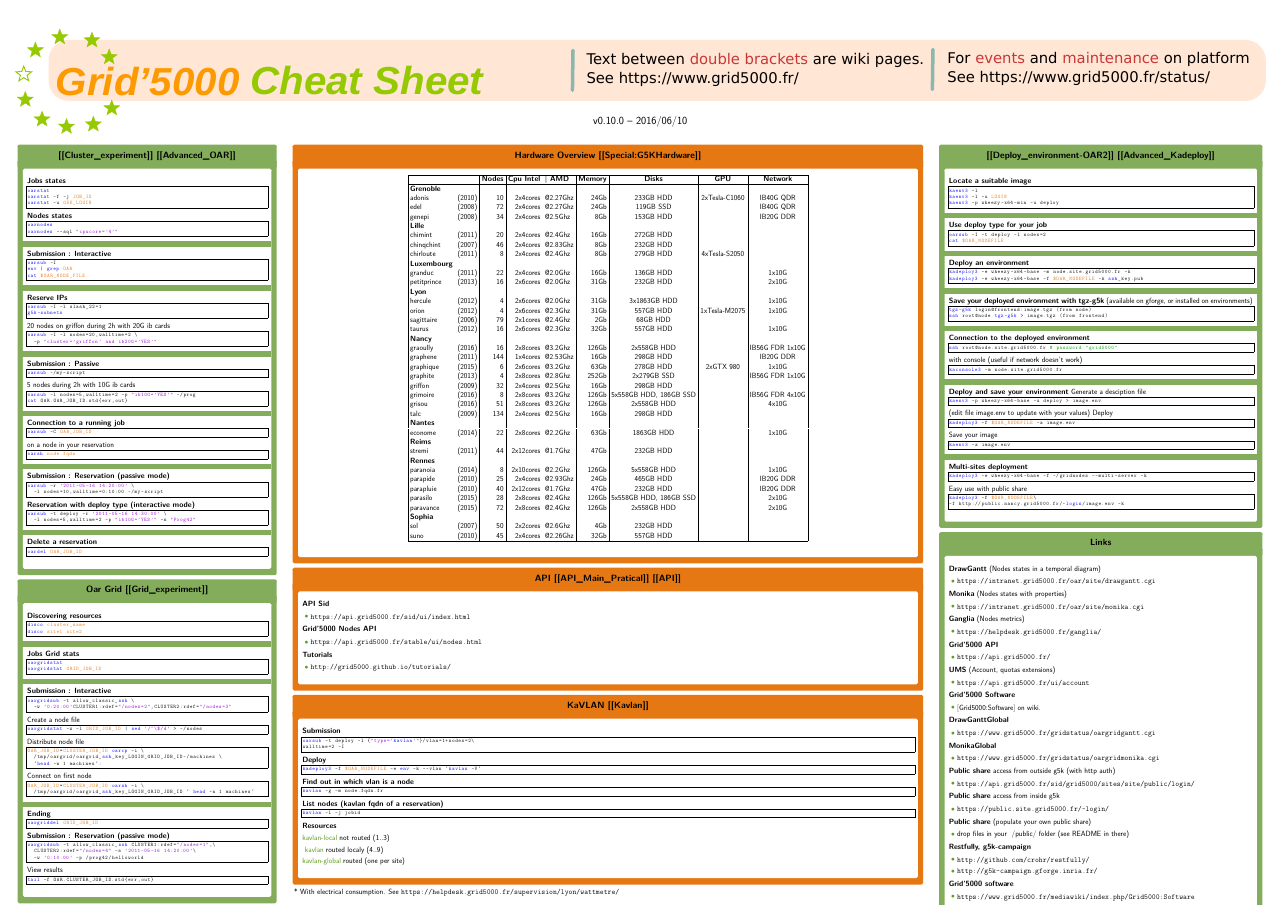
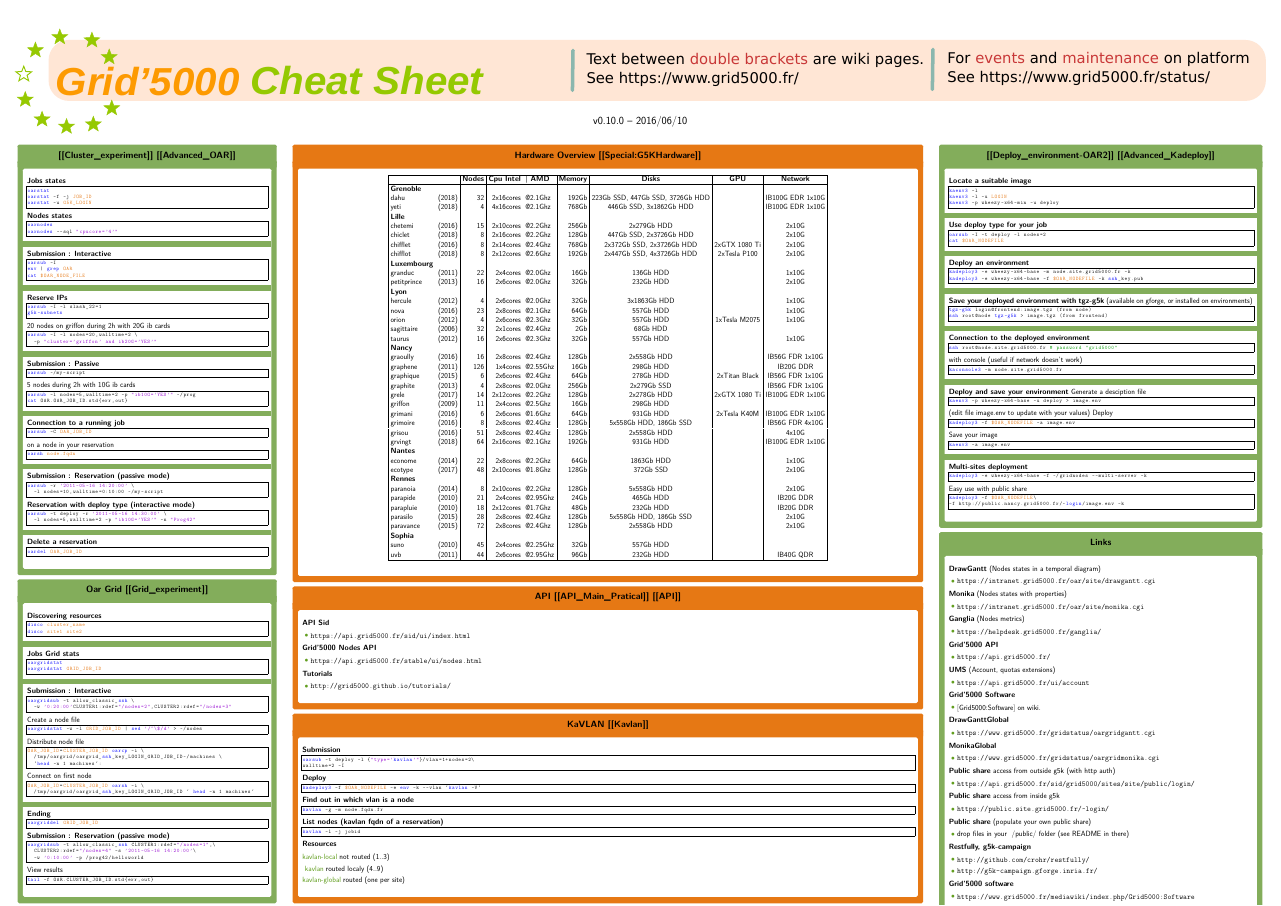
Before and after one commit to clement-parisot/g5k-cheat-sheet, a LaTeX poster (main.tex, which reads hardware_overview.tex): the whole page. Compiled offline with pdfLaTeX.

Commit message:
Update cluster list
Signed-off-by: Clement Parisot <clement.parisot@uni.lu>

```diff
--- a/hardware_overview.tex
+++ b/hardware_overview.tex
@@ -4,44 +4,45 @@
   & & \textbf{Nodes} & \textbf{Cpu Intel}&\textbf{| AMD} & \textbf{Memory} & \textbf{Disks} & \textbf{GPU} & \textbf{Network} \\
 \hline
 \textbf{Grenoble} &  &  &  &  &  &  &  &  \\
-adonis & (2010) & 10 & 2x4cores & @2.27Ghz & 24Gb &  233GB HDD & 2xTesla-C1060 & IB40G QDR \\
-edel & (2008) & 72 & 2x4cores & @2.27Ghz & 24Gb &  119GB SSD &  & IB40G QDR \\
-genepi & (2008) & 34 & 2x4cores & @2.5Ghz & 8Gb &  153GB HDD &  & IB20G DDR \\
+dahu & (2018) & 32 & 2x16cores & @2.1Ghz & 192Gb &  223Gb SSD, 447Gb SSD, 3726Gb HDD &  & IB100G EDR 1x10G \\
+yeti & (2018) & 4 & 4x16cores & @2.1Ghz & 768Gb &  446Gb SSD, 3x1862Gb HDD &  & IB100G EDR 1x10G \\
 \textbf{Lille} &  &  &  &  &  &  &  &  \\
-chimint & (2011) & 20 & 2x4cores & @2.4Ghz & 16Gb &  272GB HDD &  &  \\
-chinqchint & (2007) & 46 & 2x4cores & @2.83Ghz & 8Gb &  232GB HDD &  &  \\
-chirloute & (2011) & 8 & 2x4cores & @2.4Ghz & 8Gb &  279GB HDD & 4xTesla-S2050 &  \\
+chetemi & (2016) & 15 & 2x10cores & @2.2Ghz & 256Gb &  2x279Gb HDD &  &  2x10G \\
+chiclet & (2018) & 8 & 2x16cores & @2.2Ghz & 128Gb &  447Gb SSD, 2x3726Gb HDD &  &  2x10G \\
+chifflet & (2016) & 8 & 2x14cores & @2.4Ghz & 768Gb &  2x372Gb SSD, 2x3726Gb HDD & 2xGTX 1080 Ti &  2x10G \\
+chifflot & (2018) & 8 & 2x12cores & @2.6Ghz & 192Gb &  2x447Gb SSD, 4x3726Gb HDD & 2xTesla P100 &  2x10G \\
 \textbf{Luxembourg} &  &  &  &  &  &  &  &  \\
-granduc & (2011) & 22 & 2x4cores & @2.0Ghz & 16Gb &  136GB HDD &  &  1x10G \\
-petitprince & (2013) & 16 & 2x6cores & @2.0Ghz & 31Gb &  232GB HDD &  &  2x10G \\
+granduc & (2011) & 22 & 2x4cores & @2.0Ghz & 16Gb &  136Gb HDD &  &  1x10G \\
+petitprince & (2013) & 16 & 2x6cores & @2.0Ghz & 32Gb &  232Gb HDD &  &  2x10G \\
 \textbf{Lyon} &  &  &  &  &  &  &  &  \\
-hercule & (2012) & 4 & 2x6cores & @2.0Ghz & 31Gb &  3x1863GB HDD &  &  1x10G \\
-orion & (2012) & 4 & 2x6cores & @2.3Ghz & 31Gb &  557GB HDD & 1xTesla-M2075 &  1x10G \\
-sagittaire & (2006) & 79 & 2x1cores & @2.4Ghz & 2Gb &  68GB HDD &  &  \\
-taurus & (2012) & 16 & 2x6cores & @2.3Ghz & 32Gb &  557GB HDD &  &  1x10G \\
+hercule & (2012) & 4 & 2x6cores & @2.0Ghz & 32Gb &  3x1863Gb HDD &  &  1x10G \\
+nova & (2016) & 23 & 2x8cores & @2.1Ghz & 64Gb &  557Gb HDD &  &  1x10G \\
+orion & (2012) & 4 & 2x6cores & @2.3Ghz & 32Gb &  557Gb HDD & 1xTesla M2075 &  1x10G \\
+sagittaire & (2006) & 32 & 2x1cores & @2.4Ghz & 2Gb &  68Gb HDD &  &  \\
+taurus & (2012) & 16 & 2x6cores & @2.3Ghz & 32Gb &  557Gb HDD &  &  1x10G \\
 \textbf{Nancy} &  &  &  &  &  &  &  &  \\
-graoully & (2016) & 16 & 2x8cores & @3.2Ghz & 126Gb &  2x558GB HDD &  & IB56G FDR 1x10G \\
-graphene & (2011) & 144 & 1x4cores & @2.53Ghz & 16Gb &  298GB HDD &  & IB20G DDR \\
-graphique & (2015) & 6 & 2x6cores & @3.2Ghz & 63Gb &  278GB HDD & 2xGTX 980 &  1x10G \\
-graphite & (2013) & 4 & 2x8cores & @2.8Ghz & 252Gb &  2x279GB SSD &  & IB56G FDR 1x10G \\
-griffon & (2009) & 32 & 2x4cores & @2.5Ghz & 16Gb &  298GB HDD &  &  \\
-grimoire & (2016) & 8 & 2x8cores & @3.2Ghz & 126Gb &  5x558GB HDD, 186GB SSD &  & IB56G FDR 4x10G \\
-grisou & (2016) & 51 & 2x8cores & @3.2Ghz & 126Gb &  2x558GB HDD &  &  4x10G \\
-talc & (2009) & 134 & 2x4cores & @2.5Ghz & 16Gb &  298GB HDD &  &  \\
+graoully & (2016) & 16 & 2x8cores & @2.4Ghz & 128Gb &  2x558Gb HDD &  & IB56G FDR 1x10G \\
+graphene & (2011) & 126 & 1x4cores & @2.55Ghz & 16Gb &  298Gb HDD &  & IB20G DDR \\
+graphique & (2015) & 6 & 2x6cores & @2.4Ghz & 64Gb &  278Gb HDD & 2xTitan Black & IB56G FDR 1x10G \\
+graphite & (2013) & 4 & 2x8cores & @2.0Ghz & 256Gb &  2x279Gb SSD &  & IB56G FDR 1x10G \\
+grele & (2017) & 14 & 2x12cores & @2.2Ghz & 128Gb &  2x278Gb HDD & 2xGTX 1080 Ti & IB100G EDR 1x10G \\
+griffon & (2009) & 11 & 2x4cores & @2.5Ghz & 16Gb &  298Gb HDD &  &  \\
+grimani & (2016) & 6 & 2x6cores & @1.6Ghz & 64Gb &  931Gb HDD & 2xTesla K40M & IB100G EDR 1x10G \\
+grimoire & (2016) & 8 & 2x8cores & @2.4Ghz & 128Gb &  5x558Gb HDD, 186Gb SSD &  & IB56G FDR 4x10G \\
+grisou & (2016) & 51 & 2x8cores & @2.4Ghz & 128Gb &  2x558Gb HDD &  &  4x10G \\
+grvingt & (2018) & 64 & 2x16cores & @2.1Ghz & 192Gb &  931Gb HDD &  & IB100G EDR 1x10G \\
 \textbf{Nantes} &  &  &  &  &  &  &  &  \\
-econome & (2014) & 22 & 2x8cores & @2.2Ghz & 63Gb &  1863GB HDD &  &  1x10G \\
-\textbf{Reims} &  &  &  &  &  &  &  &  \\
-stremi & (2011) & 44 & 2x12cores & @1.7Ghz & 47Gb &  232GB HDD &  &  \\
+econome & (2014) & 22 & 2x8cores & @2.2Ghz & 64Gb &  1863Gb HDD &  &  1x10G \\
+ecotype & (2017) & 48 & 2x10cores & @1.8Ghz & 128Gb &  372Gb SSD &  &  2x10G \\
 \textbf{Rennes} &  &  &  &  &  &  &  &  \\
-paranoia & (2014) & 8 & 2x10cores & @2.2Ghz & 126Gb &  5x558GB HDD &  &  1x10G \\
-parapide & (2010) & 25 & 2x4cores & @2.93Ghz & 24Gb &  465GB HDD &  & IB20G DDR \\
-parapluie & (2010) & 40 & 2x12cores & @1.7Ghz & 47Gb &  232GB HDD &  & IB20G DDR \\
-parasilo & (2015) & 28 & 2x8cores & @2.4Ghz & 126Gb &  5x558GB HDD, 186GB SSD &  &  2x10G \\
-paravance & (2015) & 72 & 2x8cores & @2.4Ghz & 126Gb &  2x558GB HDD &  &  2x10G \\
+paranoia & (2014) & 8 & 2x10cores & @2.2Ghz & 128Gb &  5x558Gb HDD &  &  2x10G \\
+parapide & (2010) & 21 & 2x4cores & @2.95Ghz & 24Gb &  465Gb HDD &  & IB20G DDR \\
+parapluie & (2010) & 18 & 2x12cores & @1.7Ghz & 48Gb &  232Gb HDD &  & IB20G DDR \\
+parasilo & (2015) & 28 & 2x8cores & @2.4Ghz & 128Gb &  5x558Gb HDD, 186Gb SSD &  &  2x10G \\
+paravance & (2015) & 72 & 2x8cores & @2.4Ghz & 128Gb &  2x558Gb HDD &  &  2x10G \\
 \textbf{Sophia} &  &  &  &  &  &  &  &  \\
-sol & (2007) & 50 & 2x2cores & @2.6Ghz & 4Gb &  232GB HDD &  &  \\
-suno & (2010) & 45 & 2x4cores & @2.26Ghz & 32Gb &  557GB HDD &  &  \\
-
+suno & (2010) & 45 & 2x4cores & @2.25Ghz & 32Gb &  557Gb HDD &  &  \\
+uvb & (2011) & 44 & 2x6cores & @2.95Ghz & 96Gb &  232Gb HDD &  & IB40G QDR \\
 \hline
 \end{tabular}
 \end{center}
```
